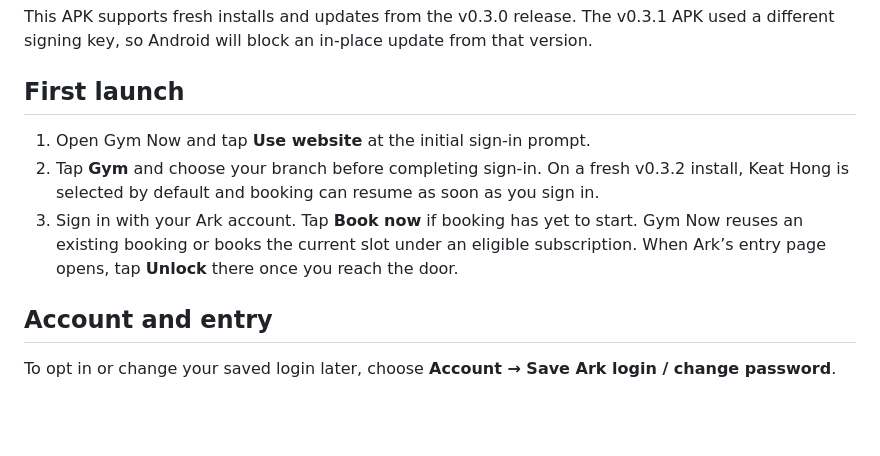
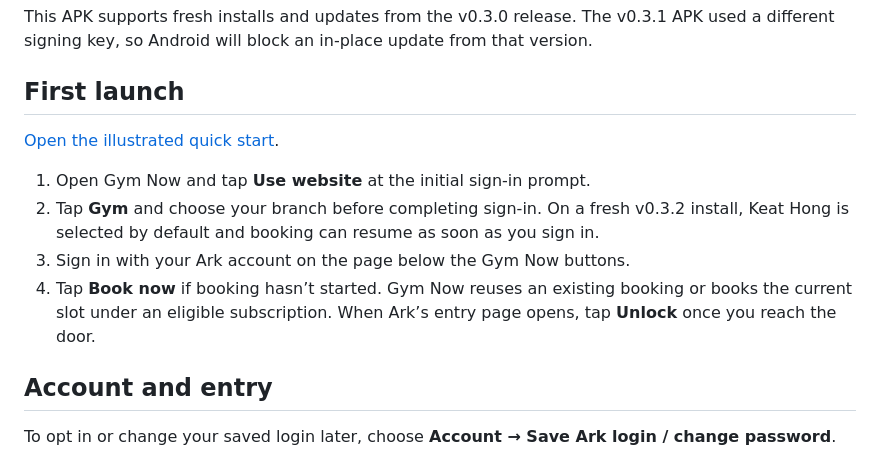
Before and after one commit to capmeowstr/GymNow, a Markdown page: docs/guide.md, the part around the change. GitHub-like rendering; blank space fills up the shorter version.

```diff
--- a/docs/guide.md
+++ b/docs/guide.md
@@ -12,14 +12,16 @@ update from that version.
 
 ## First launch
 
+[Open the illustrated quick start](./gym-now-quick-start.png).
+
 1. Open Gym Now and tap **Use website** at the initial sign-in prompt.
 2. Tap **Gym** and choose your branch before completing sign-in. On a fresh
    v0.3.2 install, Keat Hong is selected by default and booking can resume as
    soon as you sign in.
-3. Sign in with your Ark account. Tap **Book now** if booking has yet to start.
-   Gym Now reuses an existing booking or books the current slot under an
-   eligible subscription. When Ark’s entry page opens, tap **Unlock** there
-   once you reach the door.
+3. Sign in with your Ark account on the page below the Gym Now buttons.
+4. Tap **Book now** if booking hasn’t started. Gym Now reuses an existing
+   booking or books the current slot under an eligible subscription. When
+   Ark’s entry page opens, tap **Unlock** once you reach the door.
 
 ## Account and entry
 
```
Also changed, not shown: README.md (+2 -2 lines), docs/gym-now-quick-start.png.
